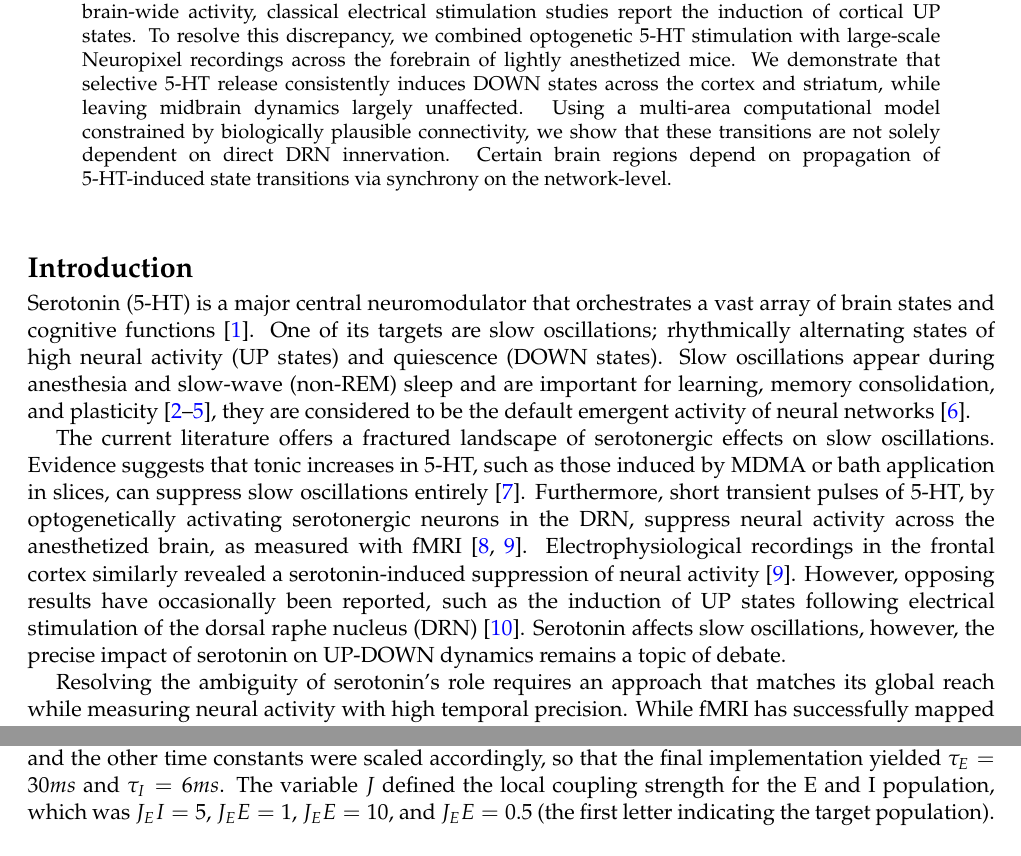
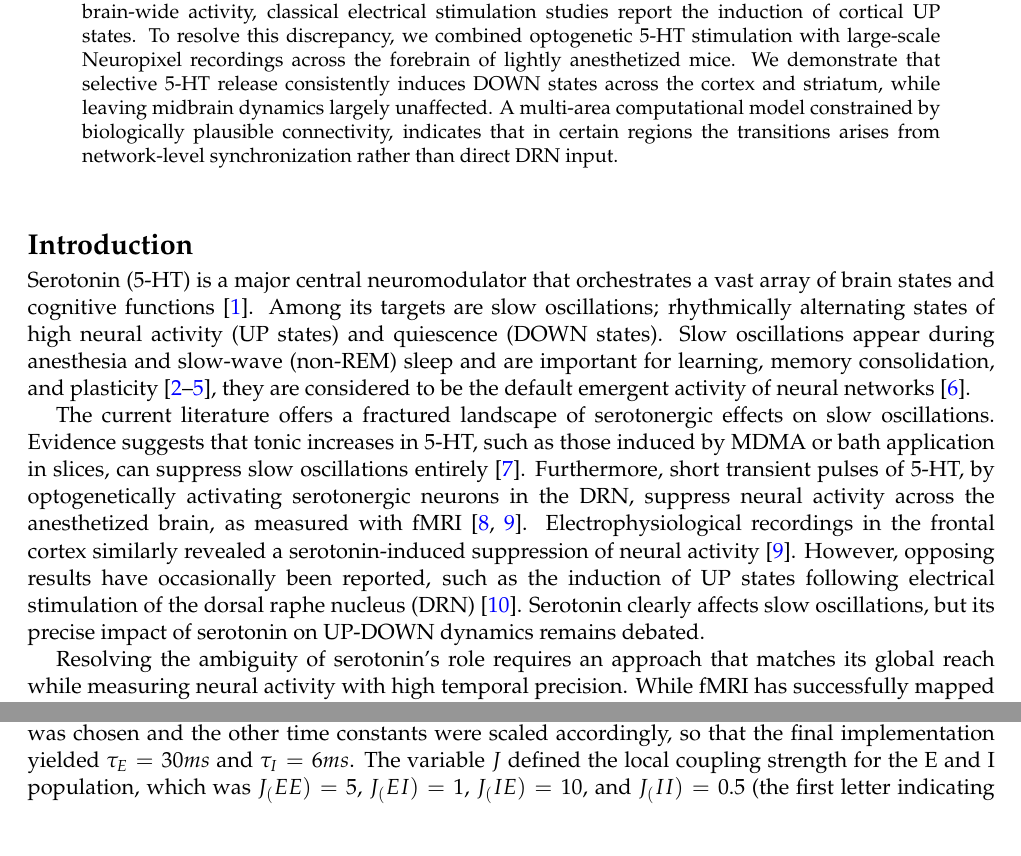
Before and after one commit to rosagross/SerotoninAnaesthesiaModel, a LaTeX paper (04_Manuscript/main.tex): two parts of pages 1 and 9 of 15 before the commit and two parts of pages 1 and 8 of 15 after it, joined at a grey line, cut so that both start at the same text. Compiled offline with pdfLaTeX.

Commit message:
Revise manuscript text

```diff
--- a/04_Manuscript/main.tex
+++ b/04_Manuscript/main.tex
@@ -94,7 +94,7 @@
 %---------------------------------------------------------------------------
 %               Include abstract and keywords here
 %---------------------------------------------------------------------------
-Serotonergic neurons in the dorsal raphe nucleus (DRN) project extensively throughout the forebrain, yet their influence on global network states remains controversial. Serotonin is implicated in regulating slow-oscillations, so-called UP and DOWN states, which occur during sleep and light anesthesia. While optogenetic fMRI suggests that serotonin (5-HT) suppresses brain-wide activity, classical electrical stimulation studies report the induction of cortical UP states. To resolve this discrepancy, we combined optogenetic 5-HT stimulation with large-scale Neuropixel recordings across the forebrain of lightly anesthetized mice. We demonstrate that selective 5-HT release consistently induces DOWN states across the cortex and striatum, while leaving midbrain dynamics largely unaffected. Using a multi-area computational model constrained by biologically plausible connectivity, we show that these transitions are not solely dependent on direct DRN innervation. Certain brain regions depend on propagation of 5-HT-induced state transitions via synchrony on the network-level.
+Serotonergic neurons in the dorsal raphe nucleus (DRN) project extensively throughout the forebrain, yet their influence on global network states remains controversial. Serotonin is implicated in regulating slow-oscillations, so-called UP and DOWN states, which occur during sleep and light anesthesia. While optogenetic fMRI suggests that serotonin (5-HT) suppresses brain-wide activity, classical electrical stimulation studies report the induction of cortical UP states. To resolve this discrepancy, we combined optogenetic 5-HT stimulation with large-scale Neuropixel recordings across the forebrain of lightly anesthetized mice. We demonstrate that selective 5-HT release consistently induces DOWN states across the cortex and striatum, while leaving midbrain dynamics largely unaffected. A multi-area computational model constrained by biologically plausible connectivity, indicates that in certain regions the transitions arises from network-level synchronization rather than direct DRN input.
 
 \DOI{} % do not delete this line
 \end{abstract}
@@ -108,9 +108,9 @@ Serotonergic neurons in the dorsal raphe nucleus (DRN) project extensively throu
 \section*{Introduction}
 \vspace{-8pt}
 
-Serotonin (5-HT) is a major central neuromodulator that orchestrates a vast array of brain states and cognitive functions \cite{celadaSerotoninModulationCortical2013}. One of its targets are slow oscillations; rhythmically alternating states of high neural activity (UP states) and quiescence (DOWN states). Slow oscillations appear during anesthesia and slow-wave (non-REM) sleep and are important for learning, memory consolidation, and plasticity \cite{steriade_thalamocortical_1993,steriade_natural_2001,neskeSlowOscillationCortical2015,wilson_spontaneous_1981}, they are considered to be the default emergent activity of neural networks \cite{sanchez-vivesShapingDefaultActivity2017}.
+Serotonin (5-HT) is a major central neuromodulator that orchestrates a vast array of brain states and cognitive functions \cite{celadaSerotoninModulationCortical2013}. Among its targets are slow oscillations; rhythmically alternating states of high neural activity (UP states) and quiescence (DOWN states). Slow oscillations appear during anesthesia and slow-wave (non-REM) sleep and are important for learning, memory consolidation, and plasticity \cite{steriade_thalamocortical_1993,steriade_natural_2001,neskeSlowOscillationCortical2015,wilson_spontaneous_1981}, they are considered to be the default emergent activity of neural networks \cite{sanchez-vivesShapingDefaultActivity2017}.
 
-The current literature offers a fractured landscape of serotonergic effects on slow oscillations. Evidence suggests that tonic increases in 5-HT, such as those induced by MDMA or bath application in slices, can suppress slow oscillations entirely \cite{defilippoSomatostatinInterneuronsActivated2021}. Furthermore, short transient pulses of 5-HT, by optogenetically activating serotonergic neurons in the DRN, suppress neural activity across the anesthetized brain, as measured with fMRI \cite{hamadaOptogeneticActivationDorsal2022,grandjeanBrainwideFunctionalMap2019}. Electrophysiological recordings in the frontal cortex similarly revealed a serotonin-induced suppression of neural activity \cite{grandjeanBrainwideFunctionalMap2019}. However, opposing results have occasionally been reported, such as the induction of UP states following electrical stimulation of the dorsal raphe nucleus (DRN) \cite{puigSerotoninModulatesFastSpiking2010}. Serotonin affects slow oscillations, however, the precise impact of serotonin on UP-DOWN dynamics remains a topic of debate.
+The current literature offers a fractured landscape of serotonergic effects on slow oscillations. Evidence suggests that tonic increases in 5-HT, such as those induced by MDMA or bath application in slices, can suppress slow oscillations entirely \cite{defilippoSomatostatinInterneuronsActivated2021}. Furthermore, short transient pulses of 5-HT, by optogenetically activating serotonergic neurons in the DRN, suppress neural activity across the anesthetized brain, as measured with fMRI \cite{hamadaOptogeneticActivationDorsal2022,grandjeanBrainwideFunctionalMap2019}. Electrophysiological recordings in the frontal cortex similarly revealed a serotonin-induced suppression of neural activity \cite{grandjeanBrainwideFunctionalMap2019}. However, opposing results have occasionally been reported, such as the induction of UP states following electrical stimulation of the dorsal raphe nucleus (DRN) \cite{puigSerotoninModulatesFastSpiking2010}. Serotonin clearly affects slow oscillations, but its precise impact of serotonin on UP-DOWN dynamics remains debated.
 
 Resolving the ambiguity of serotonin's role requires an approach that matches its global reach while measuring neural activity with high temporal precision. While fMRI has successfully mapped brain-wide serotonergic suppression under anesthesia \cite{hamadaOptogeneticActivationDorsal2022, grandjeanBrainwideFunctionalMap2019}, it lacks the temporal resolution to resolve UP and DOWN states. Conversely, the electrophysiological studies capable of capturing these fast dynamics have remained restricted to localized cortical regions, leaving the question of brain-wide coordination unanswered \cite{grandjeanBrainwideFunctionalMap2019}. Here, we bridge this gap by employing Neuropixel probes to record large-scale single-cell spiking activity across the cortex, amygdala, striatum, hippocampus, thalamus, and midbrain during optogenetic activation of DRN serotonergic neurons.
 
@@ -238,7 +239,7 @@ The local circuit model was based on the implementation by Jercog et al. \cite{j
 \end{equation}
 
 \noindent
-The frequency of UP and DOWN state changes was defined by $\frac{1}{\tau_a}$, so the original value of ${\tau_a=500ms}$ generated states in the frequency of around 2Hz. Analyses of the experimental data in the mouse revealed that the frequency of state change is 0.5-1Hz, therefore a value of $\tau_a=1500ms$ was chosen and the other time constants were scaled accordingly, so that the final implementation yielded $\tau_E=30ms$ and $\tau_I=6ms$. The variable $J$ defined the local coupling strength for the E and I population, which was $J_EI = 5$, $J_EE = 1$, $J_EE = 10$, and $J_EE = 0.5$ (the first letter indicating the target population). To model the noise of the system, which was introduced as a background noise to both populations, two Ornstein-Uhlenbeck processes were implemented, with a mean of zero and a standard deviation of $\sigma=3.5$. The functions $\varphi_E$ and $\varphi_I$ were the transfer functions, which determined the reaction of the population to incoming currents, through self coupling, projections coming from other populations, or/and background noise. The equation is a threshold-linear function, with a threshold that defines the start of the linear part of the equation. If the input did not reach the threshold, the activation of the regarding population was set to zero.
+The frequency of UP and DOWN state changes was defined by $\frac{1}{\tau_a}$, so the original value of ${\tau_a=500ms}$ generated states in the frequency of around 2Hz. Analyses of the experimental data in the mouse revealed that the frequency of state change is 0.5-1Hz, therefore a value of $\tau_a=1500ms$ was chosen and the other time constants were scaled accordingly, so that the final implementation yielded $\tau_E=30ms$ and $\tau_I=6ms$. The variable $J$ defined the local coupling strength for the E and I population, which was $J_(EE) = 5$, $J_(EI) = 1$, $J_(IE) = 10$, and $J_(II) = 0.5$ (the first letter indicating the target population). To model the noise of the system, which was introduced as a background noise to both populations, two Ornstein-Uhlenbeck processes were implemented, with a mean of zero and a standard deviation of $\sigma=3.5$. The functions $\varphi_E$ and $\varphi_I$ were the transfer functions, which determined the reaction of the population to incoming currents, through self coupling, projections coming from other populations, or/and background noise. The equation is a threshold-linear function, with a threshold that defines the start of the linear part of the equation. If the input did not reach the threshold, the activation of the regarding population was set to zero.
 
 \begin{equation}\label{eq:4}
     \varphi_X(x) = g_X[x-\theta_X]_+\qquad,X=\{E,I\}
```
Also changed, not shown: 04_Manuscript/main.tex (7 more changed lines).
